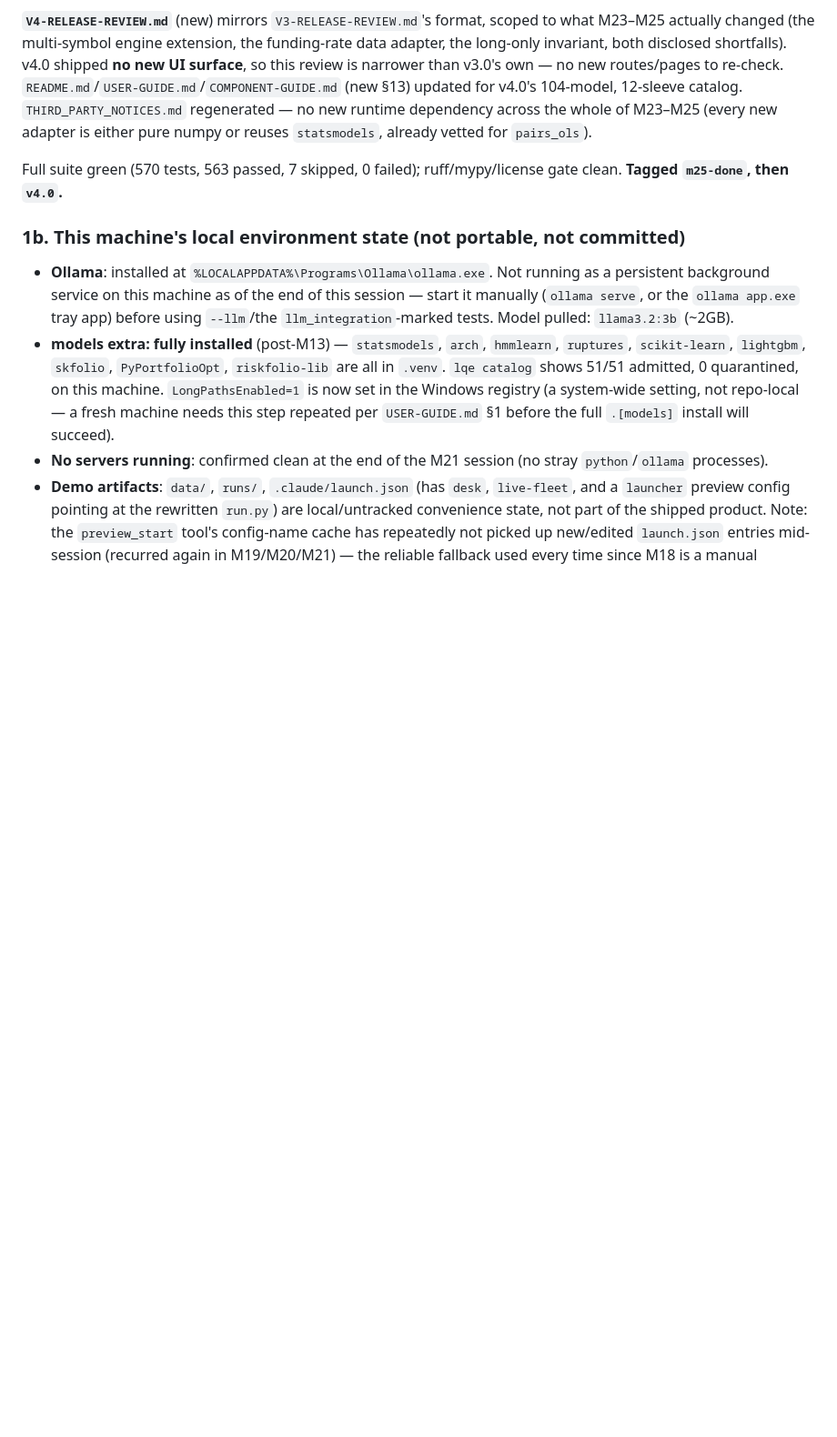
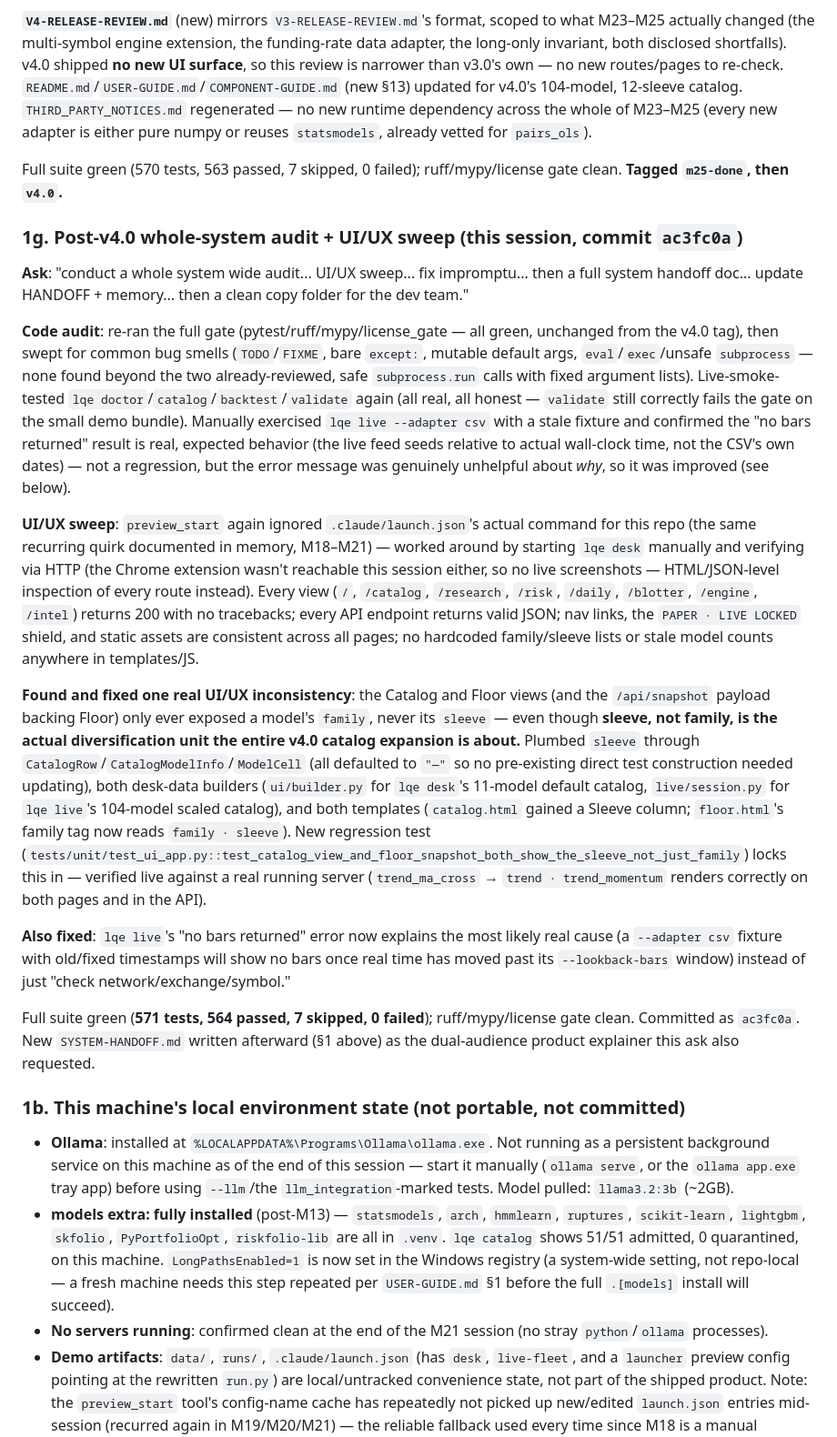
Before and after one commit to aayushneupane922-ux/lightweight-quant-engine, a Markdown page: HANDOFF.md, the part around one of its changes. Shown at 91% size. Rendered like a GitHub page; blank space fills up the shorter version.

```diff
--- a/HANDOFF.md
+++ b/HANDOFF.md
@@ -154,6 +156,20 @@ The owner sent `DEVELOPER-HANDOFF.md` (a standalone, non-agent-jargon briefing o
 
 Full suite green (570 tests, 563 passed, 7 skipped, 0 failed); ruff/mypy/license gate clean. **Tagged `m25-done`, then `v4.0`.**
 
+### 1g. Post-v4.0 whole-system audit + UI/UX sweep (this session, commit `ac3fc0a`)
+
+**Ask**: "conduct a whole system wide audit... UI/UX sweep... fix impromptu... then a full system handoff doc... update HANDOFF + memory... then a clean copy folder for the dev team."
+
+**Code audit**: re-ran the full gate (pytest/ruff/mypy/license_gate — all green, unchanged from the v4.0 tag), then swept for common bug smells (`TODO`/`FIXME`, bare `except:`, mutable default args, `eval`/`exec`/unsafe `subprocess` — none found beyond the two already-reviewed, safe `subprocess.run` calls with fixed argument lists). Live-smoke-tested `lqe doctor`/`catalog`/`backtest`/`validate` again (all real, all honest — `validate` still correctly fails the gate on the small demo bundle). Manually exercised `lqe live --adapter csv` with a stale fixture and confirmed the "no bars returned" result is real, expected behavior (the live feed seeds relative to actual wall-clock time, not the CSV's own dates) — not a regression, but the error message was genuinely unhelpful about *why*, so it was improved (see below).
+
+**UI/UX sweep**: `preview_start` again ignored `.claude/launch.json`'s actual command for this repo (the same recurring quirk documented in memory, M18–M21) — worked around by starting `lqe desk` manually and verifying via HTTP (the Chrome extension wasn't reachable this session either, so no live screenshots — HTML/JSON-level inspection of every route instead). Every view (`/`, `/catalog`, `/research`, `/risk`, `/daily`, `/blotter`, `/engine`, `/intel`) returns 200 with no tracebacks; every API endpoint returns valid JSON; nav links, the `PAPER · LIVE LOCKED` shield, and static assets are consistent across all pages; no hardcoded family/sleeve lists or stale model counts anywhere in templates/JS.
+
+**Found and fixed one real UI/UX inconsistency**: the Catalog and Floor views (and the `/api/snapshot` payload backing Floor) only ever exposed a model's `family`, never its `sleeve` — even though **sleeve, not family, is the actual diversification unit the entire v4.0 catalog expansion is about.** Plumbed `sleeve` through `CatalogRow`/`CatalogModelInfo`/`ModelCell` (all defaulted to `"—"` so no pre-existing direct test construction needed updating), both desk-data builders (`ui/builder.py` for `lqe desk`'s 11-model default catalog, `live/session.py` for `lqe live`'s 104-model scaled catalog), and both templates (`catalog.html` gained a Sleeve column; `floor.html`'s family tag now reads `family · sleeve`). New regression test (`tests/unit/test_ui_app.py::test_catalog_view_and_floor_snapshot_both_show_the_sleeve_not_just_family`) locks this in — verified live against a real running server (`trend_ma_cross` → `trend · trend_momentum` renders correctly on both pages and in the API).
+
+**Also fixed**: `lqe live`'s "no bars returned" error now explains the most likely real cause (a `--adapter csv` fixture with old/fixed timestamps will show no bars once real time has moved past its `--lookback-bars` window) instead of just "check network/exchange/symbol."
+
+Full suite green (**571 tests, 564 passed, 7 skipped, 0 failed**); ruff/mypy/license gate clean. Committed as `ac3fc0a`. New `SYSTEM-HANDOFF.md` written afterward (§1 above) as the dual-audience product explainer this ask also requested.
+
 ### 1b. This machine's local environment state (not portable, not committed)
 
 - **Ollama**: installed at `%LOCALAPPDATA%\Programs\Ollama\ollama.exe`. Not running as a persistent background service on this machine as of the end of this session — start it manually (`ollama serve`, or the `ollama app.exe` tray app) before using `--llm`/the `llm_integration`-marked tests. Model pulled: `llama3.2:3b` (~2GB).
```
Also changed, not shown: other parts of HANDOFF.md (+7 -5 lines), SYSTEM-HANDOFF.md (added, +389 -0 lines).
